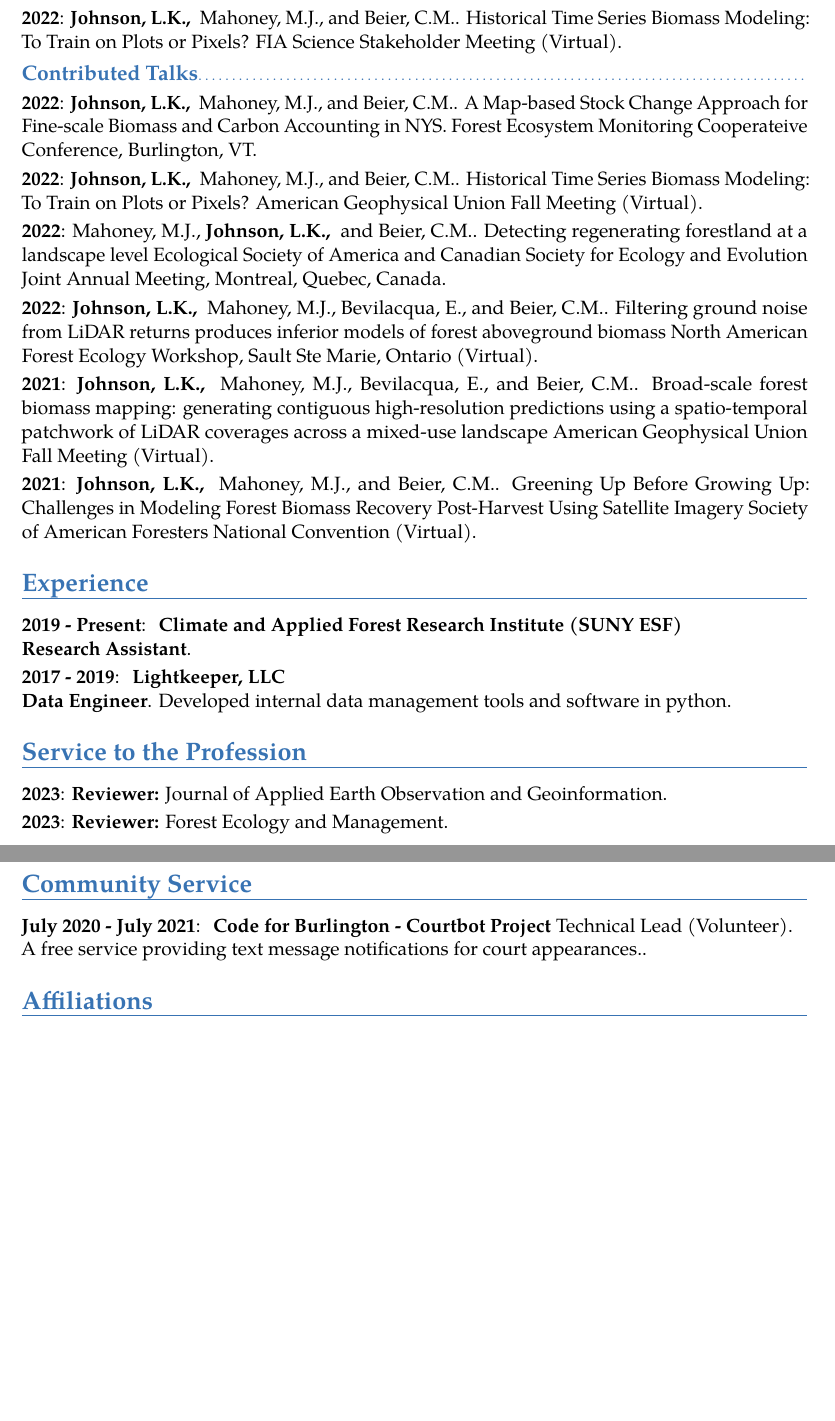
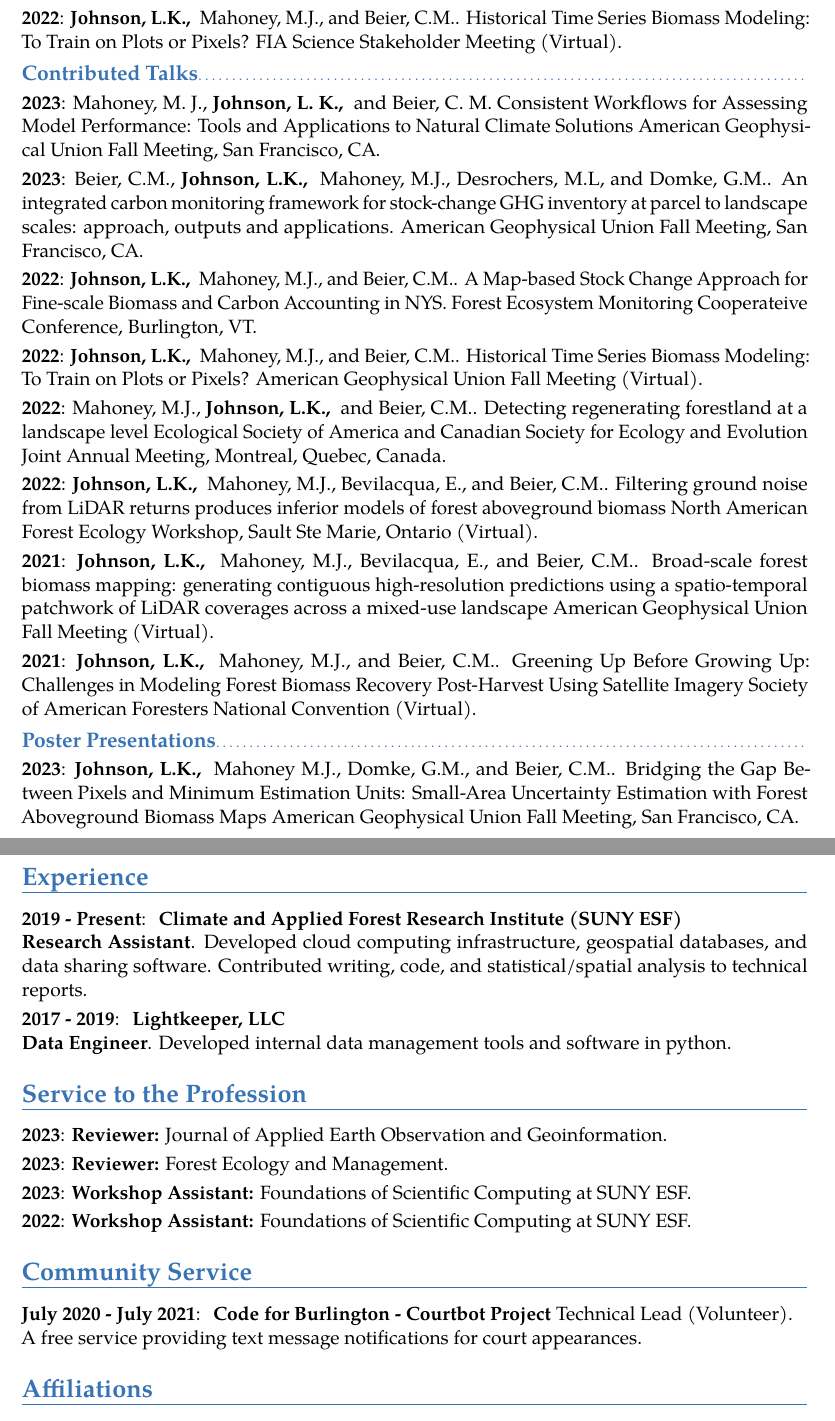
Before and after one commit to lucas-johnson/resume_cv, an R Markdown document (rmd/cv.Rmd): two parts of pages 2 and 3 of 3, joined at a grey line, cut so that both start at the same text, the shorter picture padded with empty space. The pictures show the output file rmd/cv.pdf that the author committed with the source.

Commit message:
AGU additions

````diff
--- a/rmd/cv.Rmd
+++ b/rmd/cv.Rmd
@@ -106,6 +106,8 @@ tribble(
 library(tibble)
 tribble(
   ~ Year, ~ BeforeMe, ~ Me, ~ AfterMe , ~ Title, ~ Details,
+  "2023", "Mahoney, M. J., ", "Johnson, L. K., ", "and Beier, C. M", "Consistent Workflows for Assessing Model Performance: Tools and Applications to Natural Climate Solutions", "American Geophysical Union Fall Meeting, San Francisco, CA",
+  "2023", "Beier, C.M., ", "Johnson, L.K., ", "Mahoney, M.J., Desrochers, M.L, and Domke, G.M.", "An integrated carbon monitoring framework for stock-change GHG inventory at parcel to landscape scales: approach, outputs and applications.", "American Geophysical Union Fall Meeting, San Francisco, CA",
   "2022", "", "Johnson, L.K., ", "Mahoney, M.J., and Beier, C.M.", "A Map-based Stock Change Approach for Fine-scale Biomass and Carbon Accounting in NYS.", "Forest Ecosystem Monitoring Cooperateive Conference, Burlington, VT",
   "2022", "", "Johnson, L.K., ", "Mahoney, M.J., and Beier, C.M.", "Historical Time Series Biomass Modeling: To Train on Plots or Pixels?", "American Geophysical Union Fall Meeting (Virtual)",
   "2022", "Mahoney, M.J., ", "Johnson, L.K., ", "and Beier, C.M.", "Detecting regenerating forestland at a landscape level", "Ecological Society of America and Canadian Society for Ecology and Evolution Joint Annual Meeting, Montreal, Quebec, Canada",
@@ -120,3 +122,8 @@ tribble(
                 .protect = FALSE)
 ```
 
+## Poster Presentations
+```{r}
+tribble(
+  ~ Year, ~ BeforeMe, ~ Me, ~ AfterMe , ~ Title, ~ Details,
+  "2023", "", "Johnson, L.K., ", "Mahoney M.J., Domke, G.M., and Beier, C.M.", "Bridging the Gap Between Pixels and Minimum Estimation Units: Small-Area Uncertainty Estimation with Forest Aboveground Biomass Maps", "American Geophysical Union Fall Meeting, San Francisco, CA"
@@ -125,7 +142,7 @@ tribble(
 ```{r}
 tribble(
   ~ When, ~ Group, ~ Details,
-  "2019 - Present", "Climate and Applied Forest Research Institute (SUNY ESF)", "\\textbf{Research Assistant}",
+  "2019 - Present", "Climate and Applied Forest Research Institute (SUNY ESF)", "\\textbf{Research Assistant}. Developed cloud computing infrastructure, geospatial databases, and data sharing software. Contributed writing, code, and statistical/spatial analysis to technical reports",
   "2017 - 2019", "Lightkeeper, LLC", "\\textbf{Data Engineer}. Developed internal data management tools and software in python",
 ) %>%
   brief_entries(glue::glue(" \\textbf{<Group>} \\newline{} <Details>",
@@ -141,6 +158,8 @@ tribble(
   ~ When, ~ Title, ~ Details,
   "2023", "Reviewer:", "Journal of Applied Earth Observation and Geoinformation",
   "2023", "Reviewer:", "Forest Ecology and Management",
+  "2023", "Workshop Assistant:", "Foundations of Scientific Computing at SUNY ESF",
+  "2022", "Workshop Assistant:", "Foundations of Scientific Computing at SUNY ESF"
 ) %>%
   brief_entries(glue::glue("\\textbf{<Title>} <Details>",
                            .open = "<",
@@ -157,7 +176,7 @@ tribble(
   ~ When, ~ Group, ~ Role, ~ Details,
   "July 2020 - July 2021", "Code for Burlington - Courtbot Project",
   "Technical Lead (Volunteer)",
-  "A free service providing text message notifications for court appearances."
+  "A free service providing text message notifications for court appearances"
 ) %>%
   brief_entries(glue::glue(" \\textbf{<Group>} <Role>. \\newline{} <Details>",
                            .open = "<",
````
Also changed, not shown: rmd/cv.pdf, rmd/cv.Rmd (10 more changed lines).
